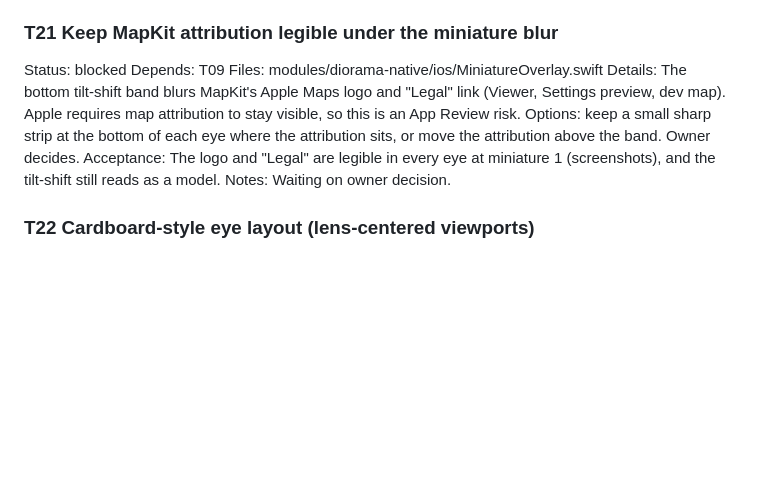
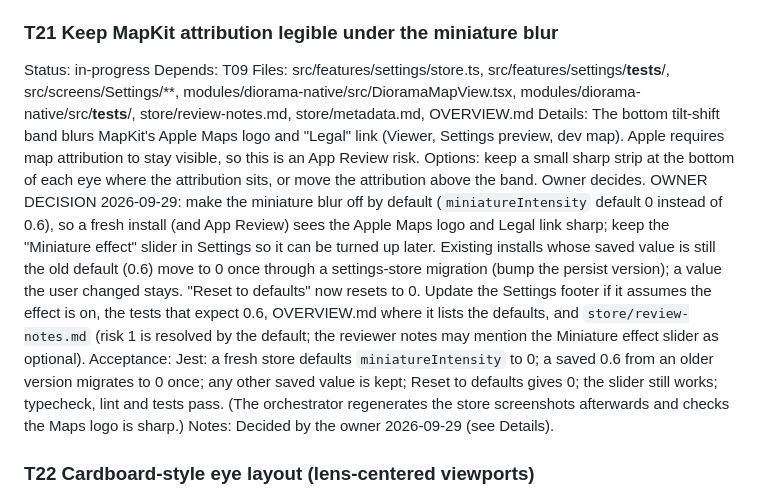
Before and after one commit to thefreymaster/diorama, a Markdown page: TASKS.md, the part around the change. GitHub-like rendering; blank space fills up the shorter version.

Commit message:
Tasks: T21 decided (blur off by default)
Co-Authored-By: Claude Opus 5.5 <noreply@anthropic.com>

```diff
--- a/TASKS.md
+++ b/TASKS.md
@@ -163,12 +163,12 @@ Acceptance: On 5 cold first visits to uncached cities, the cover lifts at the sa
 Notes: Stereo never lifted early (the cover and `onReady` already shared one code path); the gap was in mono and in a stereo view falling back to mono while loading, where the city showed 0.7–1.7 s before `onReady`. Now the cover depends only on readiness in every mode and lifts in the same update that sends `onReady` (measured 0 ms; JS countdown 2–8 ms later). Stereo fades over 0.3 s; mono lifts instantly, so the preview/Settings reveals are unchanged. The 1.5× zoom fix still holds. NEEDS DEVICE CHECK — with Stereo on and off, entering an unopened city stays black until the city and "3" appear together.
 
 ### T21 Keep MapKit attribution legible under the miniature blur
-Status: blocked
+Status: in-progress
 Depends: T09
-Files: modules/diorama-native/ios/MiniatureOverlay.swift
-Details: The bottom tilt-shift band blurs MapKit's Apple Maps logo and "Legal" link (Viewer, Settings preview, dev map). Apple requires map attribution to stay visible, so this is an App Review risk. Options: keep a small sharp strip at the bottom of each eye where the attribution sits, or move the attribution above the band. Owner decides.
-Acceptance: The logo and "Legal" are legible in every eye at miniature 1 (screenshots), and the tilt-shift still reads as a model.
-Notes: Waiting on owner decision.
+Files: src/features/settings/store.ts, src/features/settings/__tests__/, src/screens/Settings/**, modules/diorama-native/src/DioramaMapView.tsx, modules/diorama-native/src/__tests__/, store/review-notes.md, store/metadata.md, OVERVIEW.md
+Details: The bottom tilt-shift band blurs MapKit's Apple Maps logo and "Legal" link (Viewer, Settings preview, dev map). Apple requires map attribution to stay visible, so this is an App Review risk. Options: keep a small sharp strip at the bottom of each eye where the attribution sits, or move the attribution above the band. Owner decides. OWNER DECISION 2026-09-29: make the miniature blur off by default (`miniatureIntensity` default 0 instead of 0.6), so a fresh install (and App Review) sees the Apple Maps logo and Legal link sharp; keep the "Miniature effect" slider in Settings so it can be turned up later. Existing installs whose saved value is still the old default (0.6) move to 0 once through a settings-store migration (bump the persist version); a value the user changed stays. "Reset to defaults" now resets to 0. Update the Settings footer if it assumes the effect is on, the tests that expect 0.6, OVERVIEW.md where it lists the defaults, and `store/review-notes.md` (risk 1 is resolved by the default; the reviewer notes may mention the Miniature effect slider as optional).
+Acceptance: Jest: a fresh store defaults `miniatureIntensity` to 0; a saved 0.6 from an older version migrates to 0 once; any other saved value is kept; Reset to defaults gives 0; the slider still works; typecheck, lint and tests pass. (The orchestrator regenerates the store screenshots afterwards and checks the Maps logo is sharp.)
+Notes: Decided by the owner 2026-09-29 (see Details).
 
 ### T22 Cardboard-style eye layout (lens-centered viewports)
 Status: done
```
